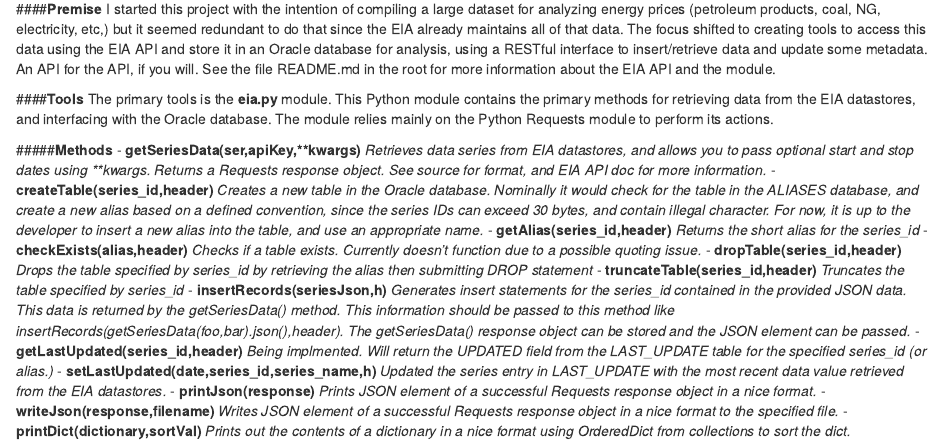
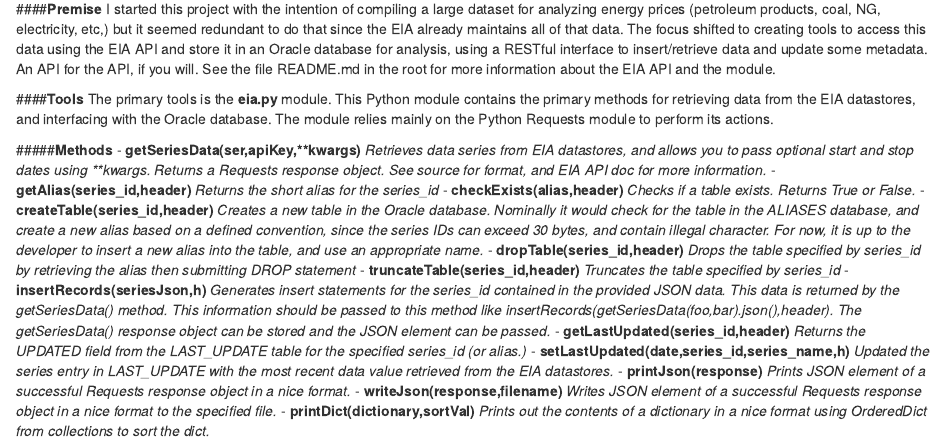
Before and after one commit to ascensionra/EnergyPricing, an R Markdown document (KnitR/ProjectDescription.Rmd): the page in a window 1100 px wide, from 70 px down. Rendered offline with R 4.5, knitr and Pandoc, with nearby package versions.

Commit message:
checkExists() return type update, and Rmd file updates

```diff
--- a/KnitR/ProjectDescription.Rmd
+++ b/KnitR/ProjectDescription.Rmd
@@ -9,13 +9,13 @@
 
 #####**Methods**
 - **getSeriesData(ser,apiKey,\*\*kwargs)** *Retrieves data series from EIA datastores, and allows you to pass optional start and stop dates using \*\*kwargs. Returns a Requests response object. See source for format, and EIA API doc for more information.*
+- **getAlias(series_id,header)** *Returns the short alias for the series_id*
+- **checkExists(alias,header)** *Checks if a table exists. Returns True or False.*
 - **createTable(series_id,header)** *Creates a new table in the Oracle database. Nominally it would check for the table in the ALIASES database, and create a new alias based on a defined convention, since the series IDs can exceed 30 bytes, and contain illegal character. For now, it is up to the developer to insert a new alias into the table, and use an appropriate name.*
-- **getAlias(series_id,header)** *Returns the short alias for the series_id*
-- **checkExists(alias,header)** *Checks if a table exists. Currently doesn't function due to a possible quoting issue.*
 - **dropTable(series_id,header)** *Drops the table specified by series_id by retrieving the alias then submitting DROP statement*
 - **truncateTable(series_id,header)** *Truncates the table specified by series_id*
 - **insertRecords(seriesJson,h)** *Generates insert statements for the series_id contained in the provided JSON data. This data is returned by the getSeriesData() method. This information should be passed to this method like insertRecords(getSeriesData(foo,bar).json(),header). The getSeriesData() response object can be stored and the JSON element can be passed.*
-- **getLastUpdated(series_id,header)** *Being implmented. Will return the UPDATED field from the LAST_UPDATE table for the specified series_id (or alias.)*
+- **getLastUpdated(series_id,header)** *Returns the UPDATED field from the LAST_UPDATE table for the specified series_id (or alias.)*
 - **setLastUpdated(date,series_id,series_name,h)** *Updated the series entry in LAST_UPDATE with the most recent data value retrieved from the EIA datastores.*
 - **printJson(response)** *Prints JSON element of a successful Requests response object in a nice format.*
 - **writeJson(response,filename)** *Writes JSON element of a successful Requests response object in a nice format to the specified file.*
--- a/Module/eia.py
+++ b/Module/eia.py
@@ -100,9 +100,9 @@
 		r = requests.get(url,headers=header)
 		s = json.loads(re.sub(regex,']',r.text))
 		if (s['COUNT(1)'][0] > 0):
-			return 1
+			return True
 		else:
-			return -1
+			return False
 	except requests.exceptions.RequestException,e:
 		print 'The request failed: %s' % (e)
 		print('Reason: ', e.reason)
```
Also changed, not shown: Module/series.py (+1 -0 lines), KnitR/ProjectDescription.html.
